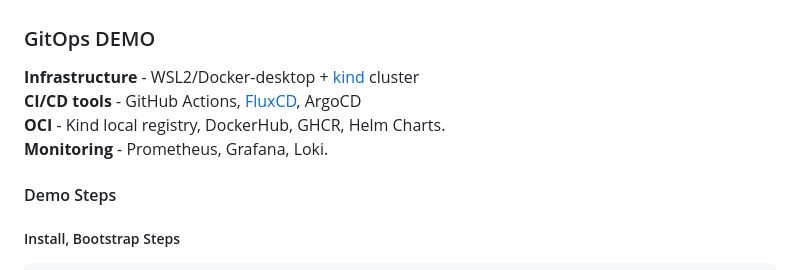
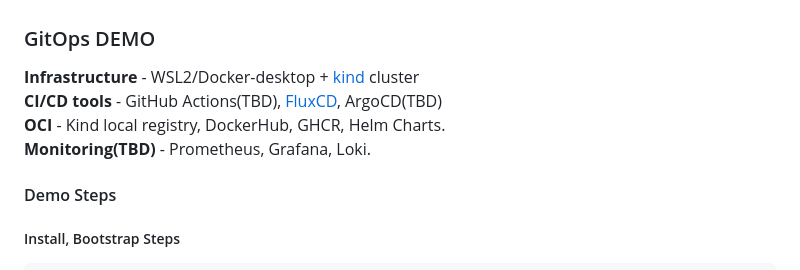
Before and after one commit to OLG-MAN/gitops_demo, a Markdown page: readme.md, the part around the change. Rendered like a GitHub page.

```diff
--- a/readme.md
+++ b/readme.md
@@ -1,9 +1,9 @@
 ### GitOps DEMO
 
 <strong>Infrastructure</strong> - WSL2/Docker-desktop + [kind](https://kind.sigs.k8s.io/docs/user/using-wsl2/) cluster\
-<strong>CI/CD tools</strong> - GitHub Actions, [FluxCD](https://fluxcd.io/flux/get-started/), ArgoCD\
+<strong>CI/CD tools</strong> - GitHub Actions(TBD), [FluxCD](https://fluxcd.io/flux/get-started/), ArgoCD(TBD)\
 <strong>OCI</strong> - Kind local registry, DockerHub, GHCR, Helm Charts.\
-<strong>Monitoring</strong> - Prometheus, Grafana, Loki.
+<strong>Monitoring(TBD)</strong> - Prometheus, Grafana, Loki.
 
 #### Demo Steps
 
```
